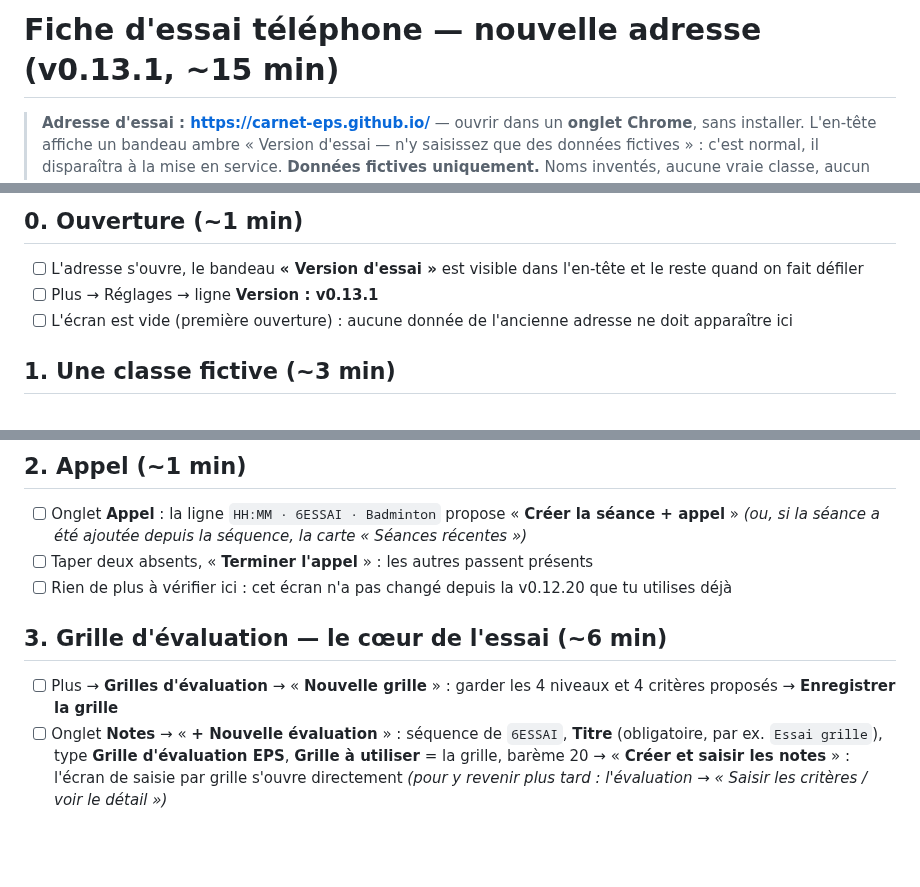
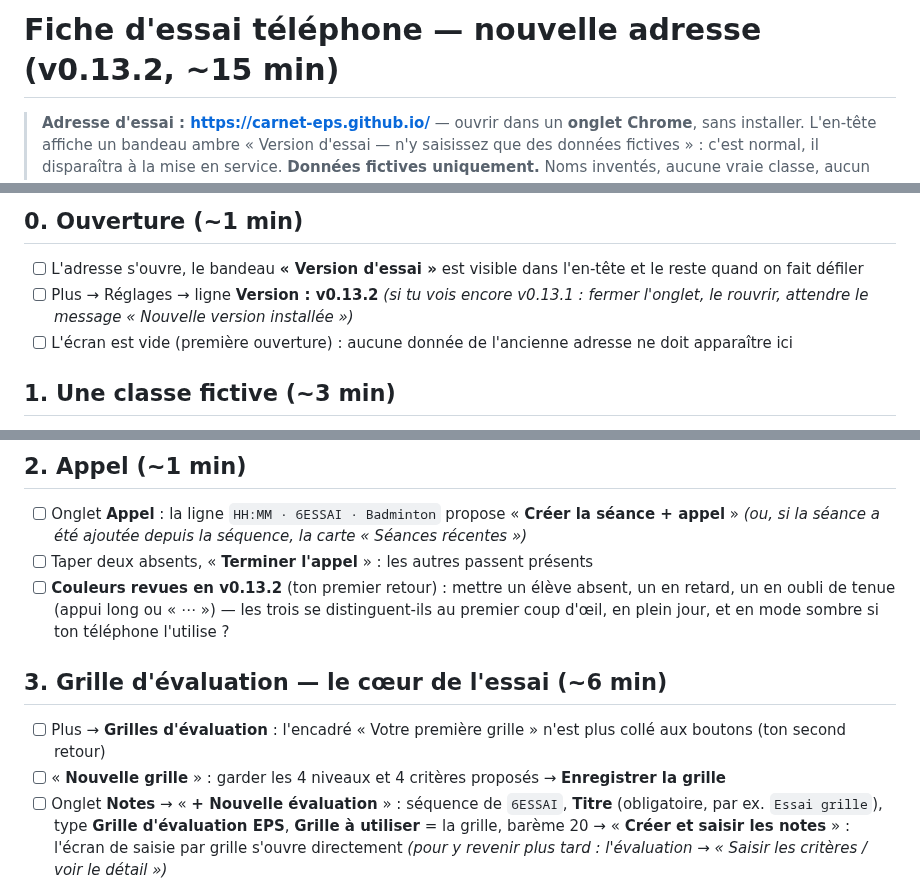
Before and after one commit to alemoine4/carnet-eps, a Markdown page: docs/essai-telephone.md, 3 parts joined by grey strips. Drawn GitHub-style; blank space fills up the shorter version.

Commit message:
docs: fiche d'essai telephone a jour pour la v0.13.2 (version attendue, couleurs des statuts, ecran des grilles)
Co-Authored-By: Claude Opus 5 <noreply@anthropic.com>

```diff
--- a/docs/essai-telephone.md
+++ b/docs/essai-telephone.md
@@ -1,4 +1,4 @@
-# Fiche d'essai téléphone — nouvelle adresse (v0.13.1, ~15 min)
+# Fiche d'essai téléphone — nouvelle adresse (v0.13.2, ~15 min)
 
 > **Adresse d'essai : https://carnet-eps.github.io/** — ouvrir dans un **onglet Chrome**, sans installer.
 > L'en-tête affiche un bandeau ambre « Version d'essai — n'y saisissez que des données fictives » : c'est normal, il disparaîtra à la mise en service.
@@ -12,7 +12,7 @@
 ## 0. Ouverture (~1 min)
 
 - [ ] L'adresse s'ouvre, le bandeau **« Version d'essai »** est visible dans l'en-tête et le reste quand on fait défiler
-- [ ] Plus → Réglages → ligne **Version : v0.13.1**
+- [ ] Plus → Réglages → ligne **Version : v0.13.2** *(si tu vois encore v0.13.1 : fermer l'onglet, le rouvrir, attendre le message « Nouvelle version installée »)*
 - [ ] L'écran est vide (première ouverture) : aucune donnée de l'ancienne adresse ne doit apparaître ici
 
 ## 1. Une classe fictive (~3 min)
@@ -27,11 +27,12 @@
 
 - [ ] Onglet **Appel** : la ligne `HH:MM · 6ESSAI · Badminton` propose « **Créer la séance + appel** » *(ou, si la séance a été ajoutée depuis la séquence, la carte « Séances récentes »)*
 - [ ] Taper deux absents, « **Terminer l'appel** » : les autres passent présents
-- [ ] Rien de plus à vérifier ici : cet écran n'a pas changé depuis la v0.12.20 que tu utilises déjà
+- [ ] **Couleurs revues en v0.13.2** (ton premier retour) : mettre un élève absent, un en retard, un en oubli de tenue (appui long ou « ⋯ ») — les trois se distinguent-ils au premier coup d'œil, en plein jour, et en mode sombre si ton téléphone l'utilise ?
 
 ## 3. Grille d'évaluation — le cœur de l'essai (~6 min)
 
-- [ ] Plus → **Grilles d'évaluation** → « **Nouvelle grille** » : garder les 4 niveaux et 4 critères proposés → **Enregistrer la grille**
+- [ ] Plus → **Grilles d'évaluation** : l'encadré « Votre première grille » n'est plus collé aux boutons (ton second retour)
+- [ ] « **Nouvelle grille** » : garder les 4 niveaux et 4 critères proposés → **Enregistrer la grille**
 - [ ] Onglet **Notes** → « **+ Nouvelle évaluation** » : séquence de `6ESSAI`, **Titre** (obligatoire, par ex. `Essai grille`), type **Grille d'évaluation EPS**, **Grille à utiliser** = la grille, barème 20 → « **Créer et saisir les notes** » : l'écran de saisie par grille s'ouvre directement *(pour y revenir plus tard : l'évaluation → « Saisir les critères / voir le détail »)*
 - [ ] Au-dessus des cases, la consigne « Touchez une case pour choisir le niveau. Retoucher le niveau sélectionné efface ce critère. » est affichée
 - [ ] **Mode « Par élève »** : pour un élève, toucher un niveau sur chacun des 4 critères. La case choisie s'allume **dès le toucher** et la note (par ex. « 15/20 ») se met à jour
```
